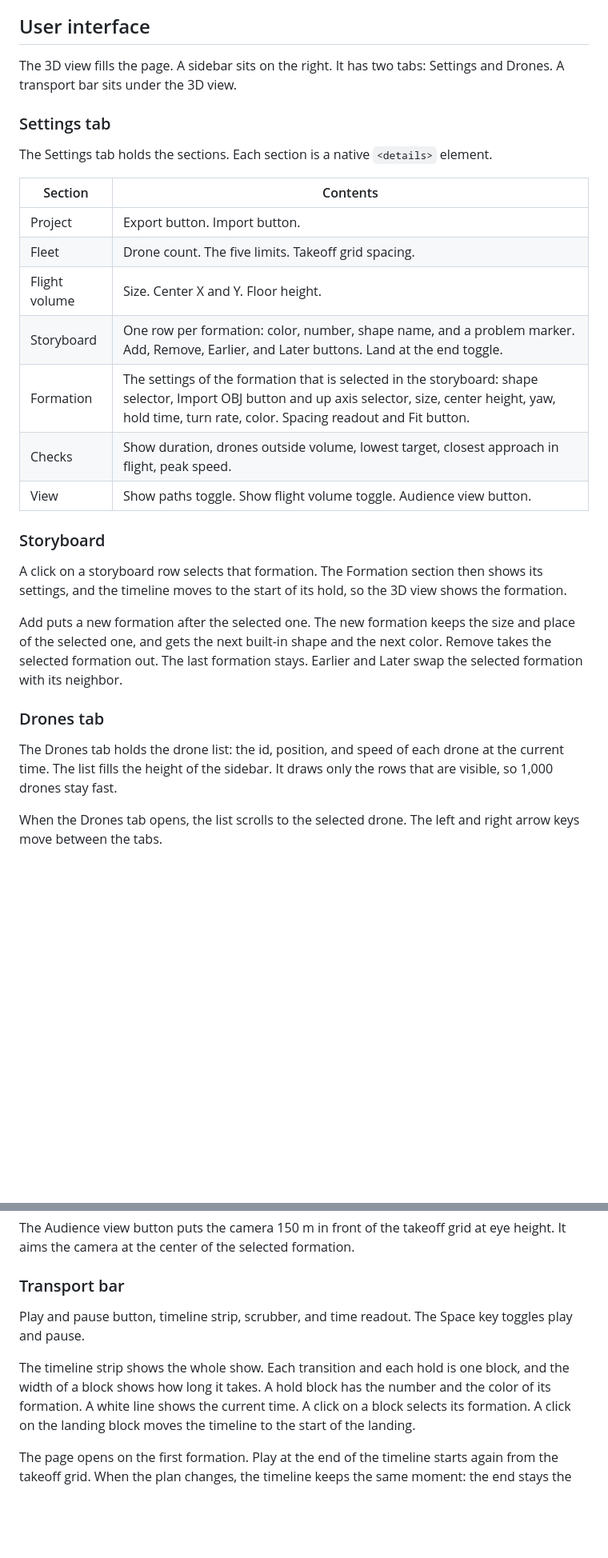
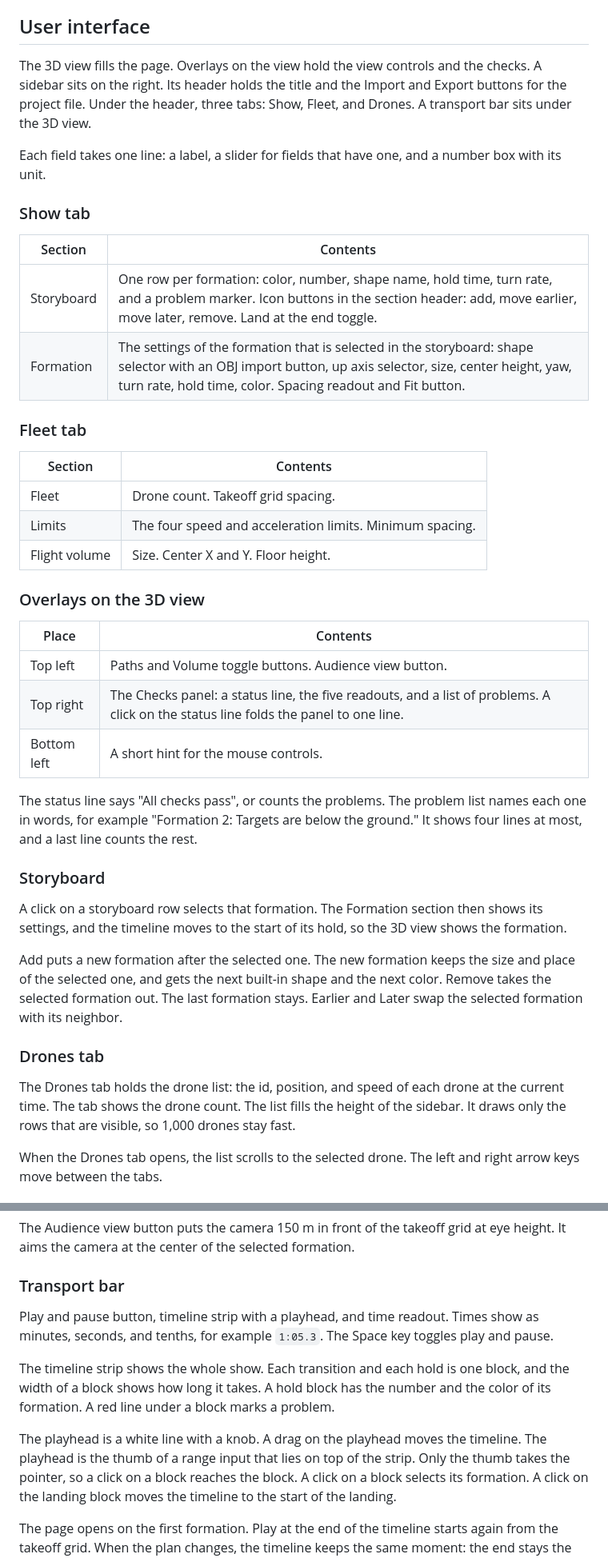
Before and after one commit to knowaveragejoe/drone-show-sim, a Markdown page: SPEC.md, 2 parts joined by grey strips. Shown at 80% size. GitHub-like rendering; blank space fills up the shorter version.

```diff
--- a/SPEC.md
+++ b/SPEC.md
@@ -269,23 +269,39 @@ The timeline also marks a landing in which drones come too close.
 
 ## User interface
 
-The 3D view fills the page.
-A sidebar sits on the right. It has two tabs: Settings and Drones.
+The 3D view fills the page. Overlays on the view hold the view controls and the checks.
+A sidebar sits on the right. Its header holds the title and the Import and Export buttons for the project file.
+Under the header, three tabs: Show, Fleet, and Drones.
 A transport bar sits under the 3D view.
 
-### Settings tab
+Each field takes one line: a label, a slider for fields that have one, and a number box with its unit.
 
-The Settings tab holds the sections. Each section is a native `<details>` element.
+### Show tab
 
 | Section | Contents |
 |---|---|
-| Project | Export button. Import button. |
-| Fleet | Drone count. The five limits. Takeoff grid spacing. |
+| Storyboard | One row per formation: color, number, shape name, hold time, turn rate, and a problem marker. Icon buttons in the section header: add, move earlier, move later, remove. Land at the end toggle. |
+| Formation | The settings of the formation that is selected in the storyboard: shape selector with an OBJ import button, up axis selector, size, center height, yaw, turn rate, hold time, color. Spacing readout and Fit button. |
+
+### Fleet tab
+
+| Section | Contents |
+|---|---|
+| Fleet | Drone count. Takeoff grid spacing. |
+| Limits | The four speed and acceleration limits. Minimum spacing. |
 | Flight volume | Size. Center X and Y. Floor height. |
-| Storyboard | One row per formation: color, number, shape name, and a problem marker. Add, Remove, Earlier, and Later buttons. Land at the end toggle. |
-| Formation | The settings of the formation that is selected in the storyboard: shape selector, Import OBJ button and up axis selector, size, center height, yaw, hold time, turn rate, color. Spacing readout and Fit button. |
-| Checks | Show duration, drones outside volume, lowest target, closest approach in flight, peak speed. |
-| View | Show paths toggle. Show flight volume toggle. Audience view button. |
+
+### Overlays on the 3D view
+
+| Place | Contents |
+|---|---|
+| Top left | Paths and Volume toggle buttons. Audience view button. |
+| Top right | The Checks panel: a status line, the five readouts, and a list of problems. A click on the status line folds the panel to one line. |
+| Bottom left | A short hint for the mouse controls. |
+
+The status line says "All checks pass", or counts the problems.
+The problem list names each one in words, for example "Formation 2: Targets are below the ground."
+It shows four lines at most, and a last line counts the rest.
 
 ### Storyboard
 
@@ -300,6 +316,7 @@ Earlier and Later swap the selected formation with its neighbor.
 ### Drones tab
 
 The Drones tab holds the drone list: the id, position, and speed of each drone at the current time.
+The tab shows the drone count.
 The list fills the height of the sidebar.
 It draws only the rows that are visible, so 1,000 drones stay fast.
 
@@ -325,13 +342,17 @@ It aims the camera at the center of the selected formation.
 
 ### Transport bar
 
-Play and pause button, timeline strip, scrubber, and time readout.
+Play and pause button, timeline strip with a playhead, and time readout.
+Times show as minutes, seconds, and tenths, for example `1:05.3`.
 The Space key toggles play and pause.
 
 The timeline strip shows the whole show.
 Each transition and each hold is one block, and the width of a block shows how long it takes.
 A hold block has the number and the color of its formation.
-A white line shows the current time.
+A red line under a block marks a problem.
+
+The playhead is a white line with a knob. A drag on the playhead moves the timeline.
+The playhead is the thumb of a range input that lies on top of the strip. Only the thumb takes the pointer, so a click on a block reaches the block.
 A click on a block selects its formation. A click on the landing block moves the timeline to the start of the landing.
 
 The page opens on the first formation.
```
Also changed, not shown: other parts of SPEC.md (+1 -0 lines), README.md (+11 -12 lines), docs/screenshot.png, 6 other files.
